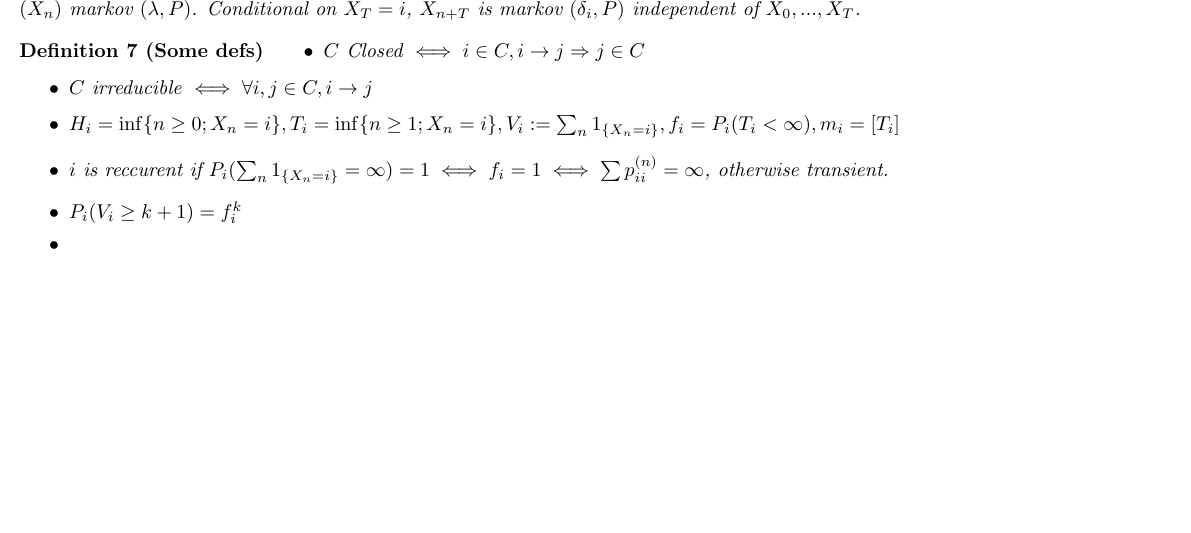
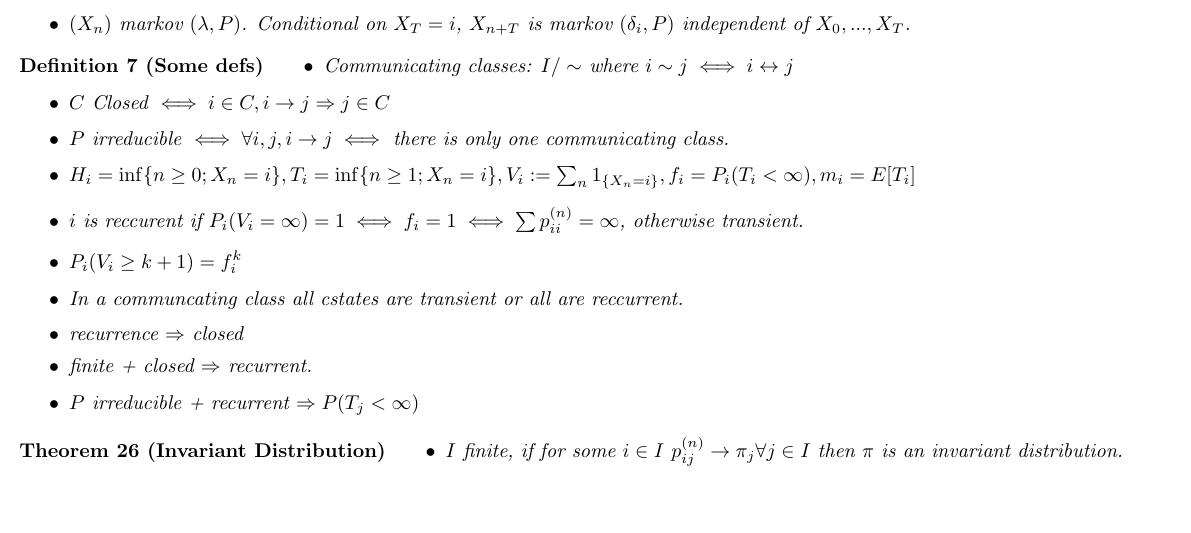
Before and after one commit to maroxe/Princeton, a LaTeX document (ORF526/memo.tex): part of page 3 of 3, cut so that both start at the same text. Compiled offline with pdfLaTeX.

Commit message:
Markbv Chains

```diff
--- a/ORF526/memo.tex
+++ b/ORF526/memo.tex
@@ -201,5 +201,3 @@ Then $f$ is measurable and $\int_S f\,d\mu \le \liminf_n \int_S f_n\,d\mu$.
 
 \section{Markov}
 \begin{theorem}[Markov property]
-  $(X_n)$ markov $(\lambda, P)$. Conditional on $X_m = i$, $X_{n+m}$ is markov $(\delta_i, P)$ independent of $X_0, ..., X_m$.
-  $(X_n)$ markov $(\lambda, P)$. Conditional on $X_T = i$, $X_{n+T}$ is markov $(\delta_i, P)$ independent of $X_0, ..., X_T$.
@@ -206,13 +207,28 @@ Then $f$ is measurable and $\int_S f\,d\mu \le \liminf_n \int_S f_n\,d\mu$.
+    $X_0, ..., X_m$.
+  \item $(X_n)$ markov $(\lambda, P)$. Conditional on
+    $X_T = i$, $X_{n+T}$ is markov $(\delta_i, P)$ independent of
+    $X_0, ..., X_T$.
+  \end{itemize}
+
 \end{theorem}
 \begin{definition}[Some defs]
   \begin{itemize}
+  \item Communicating classes: $I / \sim$ where $i \sim j \iff i \leftrightarrow j$
   \item $C$ Closed $\iff i \in C, i \rightarrow j \Rightarrow j \in C$
-  \item $C$ irreducible $\iff \forall i, j \in C, i \rightarrow j$
-  \item $H_i = \inf\{ n \ge 0; X_n = i\}, T_i = \inf\{n \ge 1; X_n = i \}, V_i := \sum_n 1_{\{X_n = i\}}, f_i = P_i(T_i < \infty), m_i = [T_i]$
-  \item
-    $i$ is reccurent if $P_i(\sum_n 1_{\{X_n = i\}} = \infty) = 1 \iff f_i = 1 \iff \sum p_{ii}^{(n)} = \infty$, otherwise transient.
+  \item $P$ irreducible $\iff \forall i, j, i \rightarrow j \iff $  there is only one communicating class.
+  \item $H_i = \inf\{ n \ge 0; X_n = i\}, T_i = \inf\{n \ge 1; X_n = i \}, V_i := \sum_n 1_{\{X_n = i\}}, f_i = P_i(T_i < \infty), m_i = E[T_i]$
+  \item $i$ is reccurent if $P_i(V_i = \infty) = 1 \iff f_i = 1 \iff \sum p_{ii}^{(n)} = \infty$, otherwise transient.
   \item $P_i(V_i \ge k + 1) = f_i^k$
-  \item
+  \item In a communcating class all cstates are transient or all are reccurrent.
+  \item recurrence $\Rightarrow$ closed
+  \item finite  + closed $\Rightarrow$ recurrent.
+  \item $P$ irreducible + recurrent $\Rightarrow P(T_j < \infty)$
   \end{itemize}
 \end{definition}
+\begin{theorem}[Invariant Distribution]
+  \begin{itemize}
+  \item $I$ finite, if for some $i \in I$ $p_{ij}^{(n)} \rightarrow \pi_j \forall j \in I$ then $\pi$ is an invariant distribution.
+  \end{itemize}
+\end{theorem}
+
 \end{document}
```
Also changed, not shown: ORF526/memo.pdf, ORF526/memo.tex (3 more changed lines).
